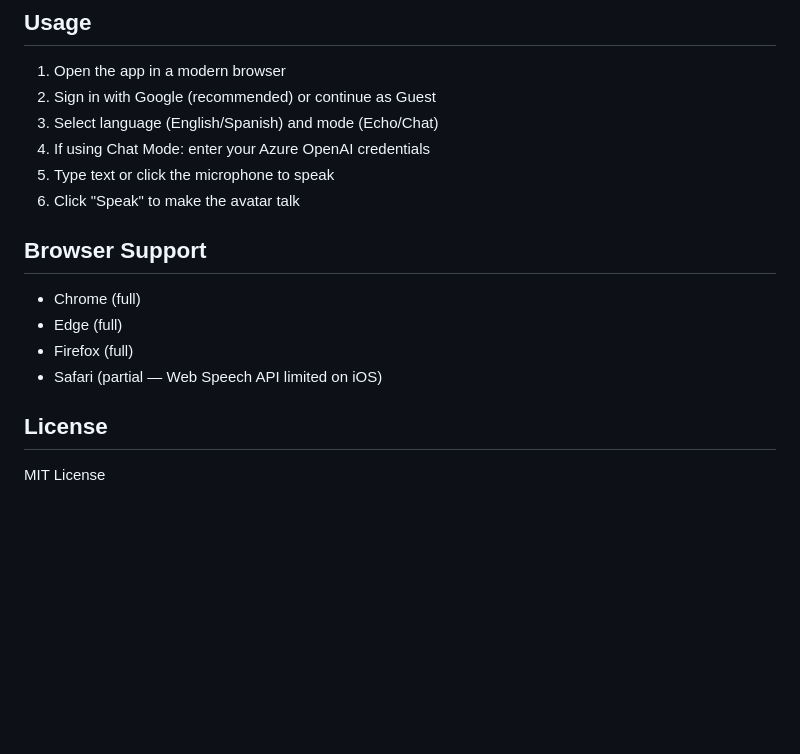
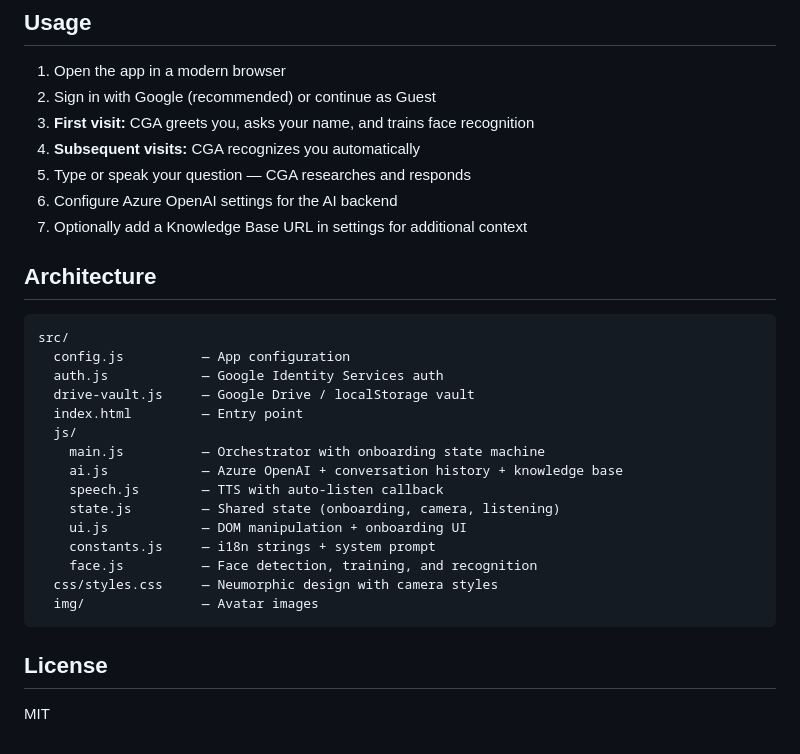
Before and after one commit to jeanmachuca/cga, a Markdown page: README.md, the part around one of its changes. Drawn GitHub-style; blank space fills up the shorter version.

````diff
--- a/README.md
+++ b/README.md
@@ -83,18 +51,32 @@ If you fork this project, you need your own Google OAuth credentials.
 
 1. Open the app in a modern browser
 2. Sign in with Google (recommended) or continue as Guest
-3. Select language (English/Spanish) and mode (Echo/Chat)
-4. If using Chat Mode: enter your Azure OpenAI credentials
-5. Type text or click the microphone to speak
-6. Click "Speak" to make the avatar talk
+3. **First visit:** CGA greets you, asks your name, and trains face recognition
+4. **Subsequent visits:** CGA recognizes you automatically
+5. Type or speak your question — CGA researches and responds
+6. Configure Azure OpenAI settings for the AI backend
+7. Optionally add a Knowledge Base URL in settings for additional context
 
-## Browser Support
+## Architecture
 
-- Chrome (full)
-- Edge (full)
-- Firefox (full)
-- Safari (partial — Web Speech API limited on iOS)
+```
+src/
+  config.js          — App configuration
+  auth.js            — Google Identity Services auth
+  drive-vault.js     — Google Drive / localStorage vault
+  index.html         — Entry point
+  js/
+    main.js          — Orchestrator with onboarding state machine
+    ai.js            — Azure OpenAI + conversation history + knowledge base
+    speech.js        — TTS with auto-listen callback
+    state.js         — Shared state (onboarding, camera, listening)
+    ui.js            — DOM manipulation + onboarding UI
+    constants.js     — i18n strings + system prompt
+    face.js          — Face detection, training, and recognition
+  css/styles.css     — Neumorphic design with camera styles
+  img/               — Avatar images
+```
 
 ## License
 
-MIT License
+MIT
````
Also changed, not shown: other parts of README.md (+15 -47 lines).
